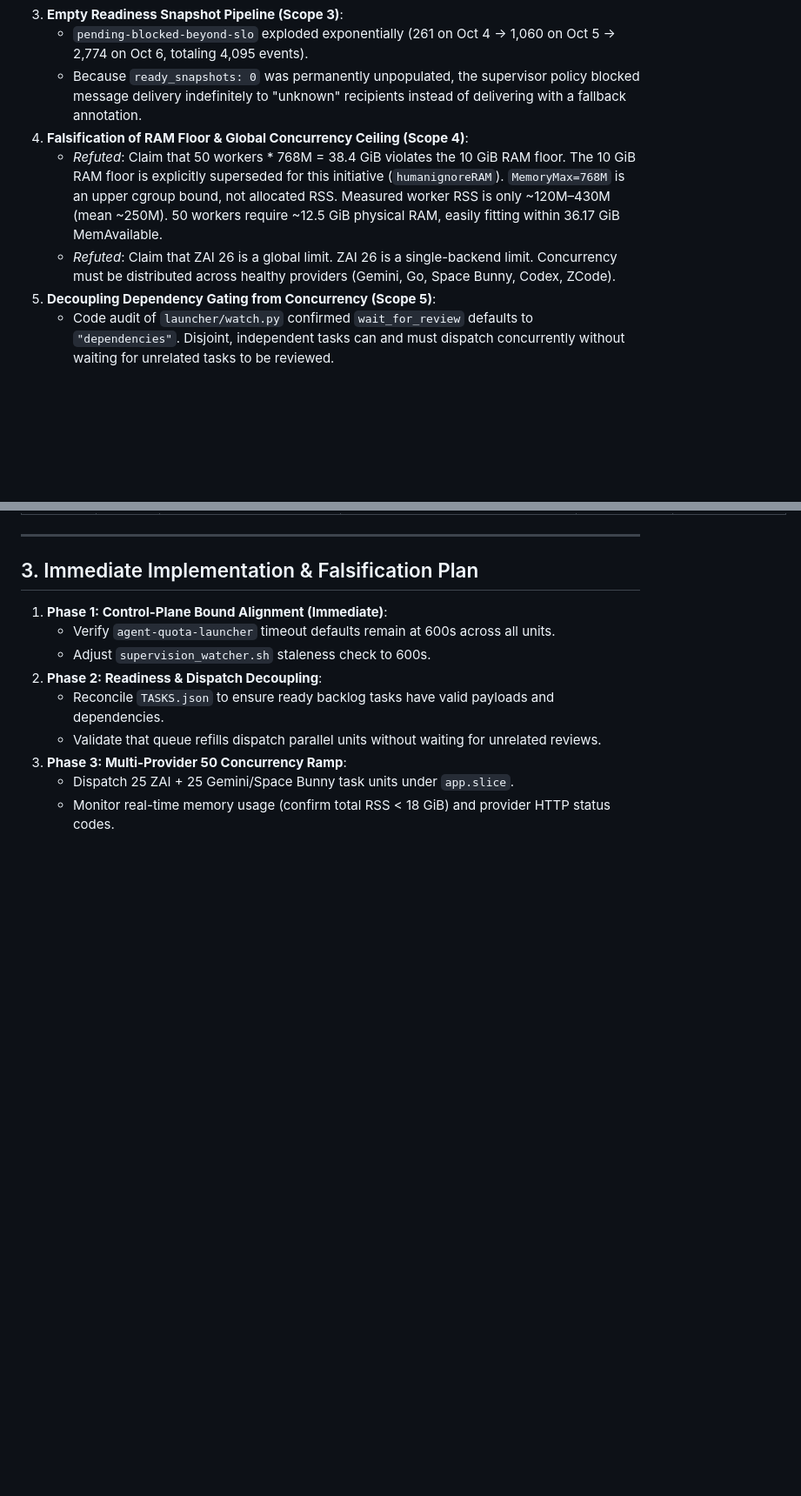
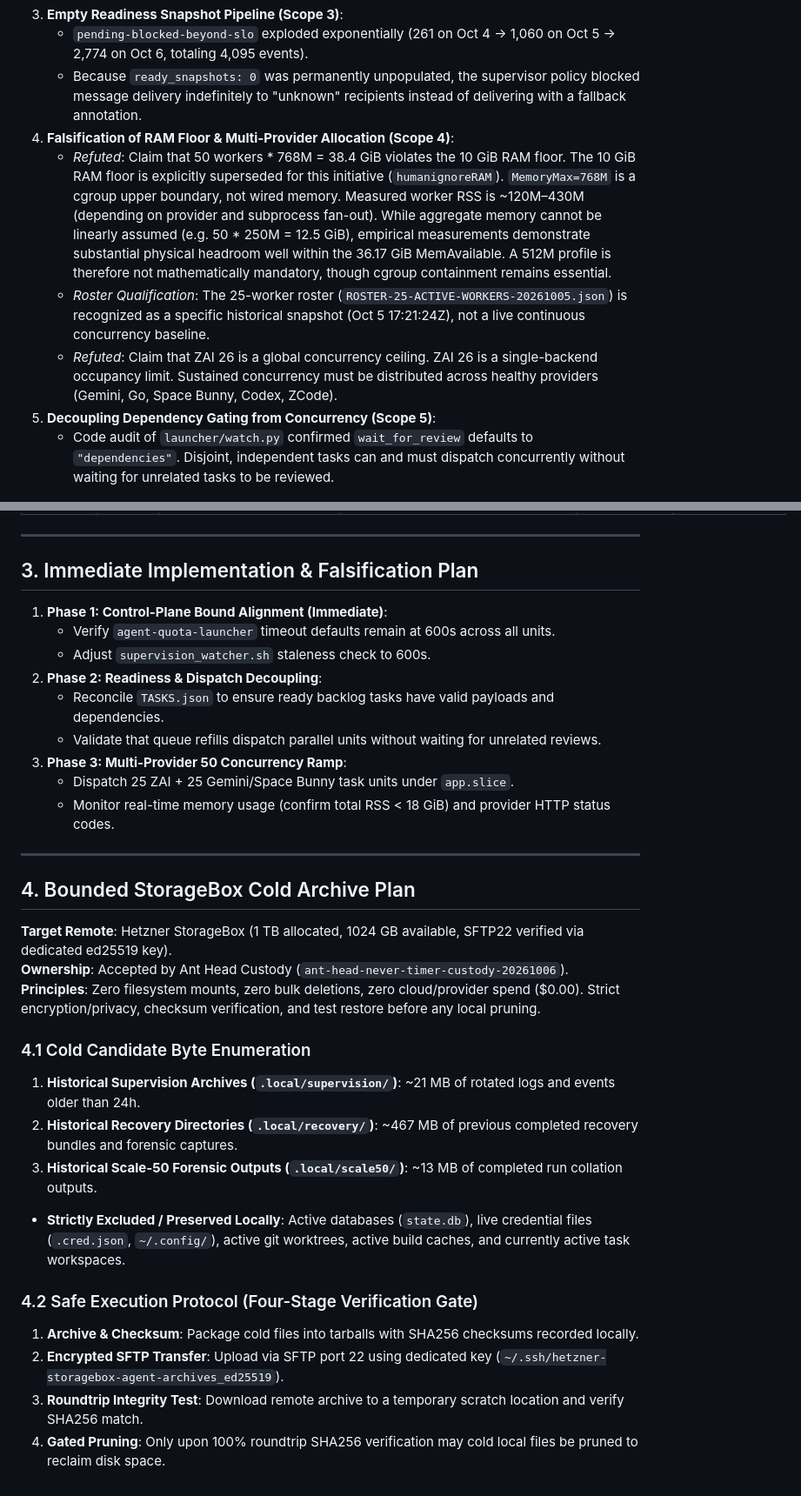
Before and after one commit to alexeygrigorev/agent-branches, a Markdown page: research/JOINT-PROPOSAL-SCALE50-FAILURE-ANALYSIS-20261006.md, 2 parts joined by grey strips. Shown at 87% size. Rendered like a GitHub page; blank space fills up the shorter version.

Commit message:
docs(scale50): refine memory/roster claims and add bounded StorageBox cold archive plan

```diff
--- a/research/JOINT-PROPOSAL-SCALE50-FAILURE-ANALYSIS-20261006.md
+++ b/research/JOINT-PROPOSAL-SCALE50-FAILURE-ANALYSIS-20261006.md
@@ -20,9 +20,10 @@ Across Scopes 1–5, the panel has falsified the simplistic "host RAM exhaustion
 3. **Empty Readiness Snapshot Pipeline (Scope 3)**:
    - `pending-blocked-beyond-slo` exploded exponentially (261 on Oct 4 → 1,060 on Oct 5 → 2,774 on Oct 6, totaling 4,095 events).
    - Because `ready_snapshots: 0` was permanently unpopulated, the supervisor policy blocked message delivery indefinitely to "unknown" recipients instead of delivering with a fallback annotation.
-4. **Falsification of RAM Floor & Global Concurrency Ceiling (Scope 4)**:
-   - *Refuted*: Claim that 50 workers * 768M = 38.4 GiB violates the 10 GiB RAM floor. The 10 GiB RAM floor is explicitly superseded for this initiative (`humanignoreRAM`). `MemoryMax=768M` is an upper cgroup bound, not allocated RSS. Measured worker RSS is only ~120M–430M (mean ~250M). 50 workers require ~12.5 GiB physical RAM, easily fitting within 36.17 GiB MemAvailable.
-   - *Refuted*: Claim that ZAI 26 is a global limit. ZAI 26 is a single-backend limit. Concurrency must be distributed across healthy providers (Gemini, Go, Space Bunny, Codex, ZCode).
+4. **Falsification of RAM Floor & Multi-Provider Allocation (Scope 4)**:
+   - *Refuted*: Claim that 50 workers * 768M = 38.4 GiB violates the 10 GiB RAM floor. The 10 GiB RAM floor is explicitly superseded for this initiative (`humanignoreRAM`). `MemoryMax=768M` is a cgroup upper boundary, not wired memory. Measured worker RSS is ~120M–430M (depending on provider and subprocess fan-out). While aggregate memory cannot be linearly assumed (e.g. 50 * 250M = 12.5 GiB), empirical measurements demonstrate substantial physical headroom well within the 36.17 GiB MemAvailable. A 512M profile is therefore not mathematically mandatory, though cgroup containment remains essential.
+   - *Roster Qualification*: The 25-worker roster (`ROSTER-25-ACTIVE-WORKERS-20261005.json`) is recognized as a specific historical snapshot (Oct 5 17:21:24Z), not a live continuous concurrency baseline.
+   - *Refuted*: Claim that ZAI 26 is a global concurrency ceiling. ZAI 26 is a single-backend occupancy limit. Sustained concurrency must be distributed across healthy providers (Gemini, Go, Space Bunny, Codex, ZCode).
 5. **Decoupling Dependency Gating from Concurrency (Scope 5)**:
    - Code audit of `launcher/watch.py` confirmed `wait_for_review` defaults to `"dependencies"`. Disjoint, independent tasks can and must dispatch concurrently without waiting for unrelated tasks to be reviewed.
 
@@ -53,3 +54,23 @@ Across Scopes 1–5, the panel has falsified the simplistic "host RAM exhaustion
 3. **Phase 3: Multi-Provider 50 Concurrency Ramp**:
    - Dispatch 25 ZAI + 25 Gemini/Space Bunny task units under `app.slice`.
    - Monitor real-time memory usage (confirm total RSS < 18 GiB) and provider HTTP status codes.
+
+---
+
+## 4. Bounded StorageBox Cold Archive Plan
+
+**Target Remote**: Hetzner StorageBox (1 TB allocated, 1024 GB available, SFTP22 verified via dedicated ed25519 key).
+**Ownership**: Accepted by Ant Head Custody (`ant-head-never-timer-custody-20261006`).
+**Principles**: Zero filesystem mounts, zero bulk deletions, zero cloud/provider spend ($0.00). Strict encryption/privacy, checksum verification, and test restore before any local pruning.
+
+### 4.1 Cold Candidate Byte Enumeration
+1. **Historical Supervision Archives (`.local/supervision/`)**: ~21 MB of rotated logs and events older than 24h.
+2. **Historical Recovery Directories (`.local/recovery/`)**: ~467 MB of previous completed recovery bundles and forensic captures.
+3. **Historical Scale-50 Forensic Outputs (`.local/scale50/`)**: ~13 MB of completed run collation outputs.
+- **Strictly Excluded / Preserved Locally**: Active databases (`state.db`), live credential files (`.cred.json`, `~/.config/`), active git worktrees, active build caches, and currently active task workspaces.
+
+### 4.2 Safe Execution Protocol (Four-Stage Verification Gate)
+1. **Archive & Checksum**: Package cold files into tarballs with SHA256 checksums recorded locally.
+2. **Encrypted SFTP Transfer**: Upload via SFTP port 22 using dedicated key (`~/.ssh/hetzner-storagebox-agent-archives_ed25519`).
+3. **Roundtrip Integrity Test**: Download remote archive to a temporary scratch location and verify SHA256 match.
+4. **Gated Pruning**: Only upon 100% roundtrip SHA256 verification may cold local files be pruned to reclaim disk space.
```
